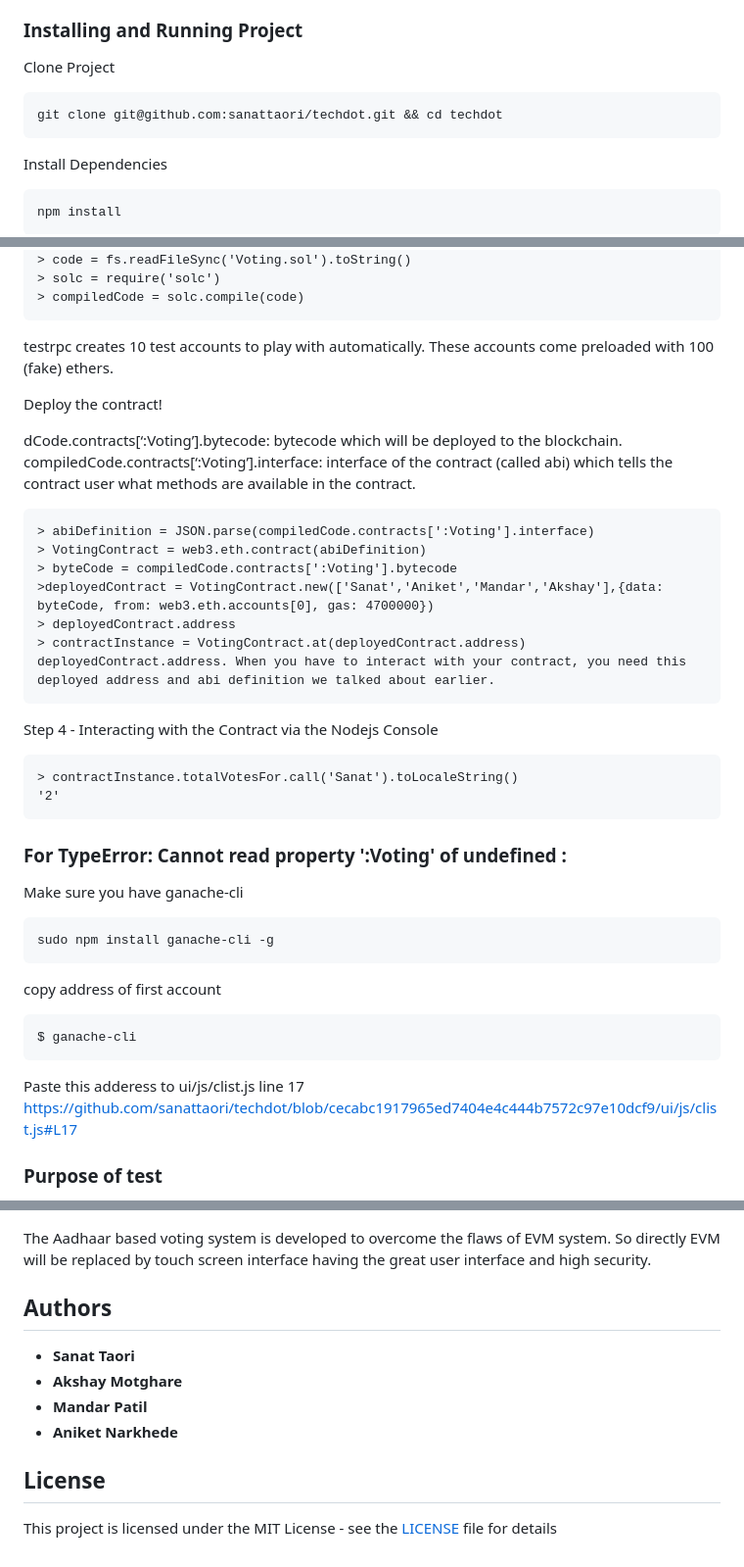
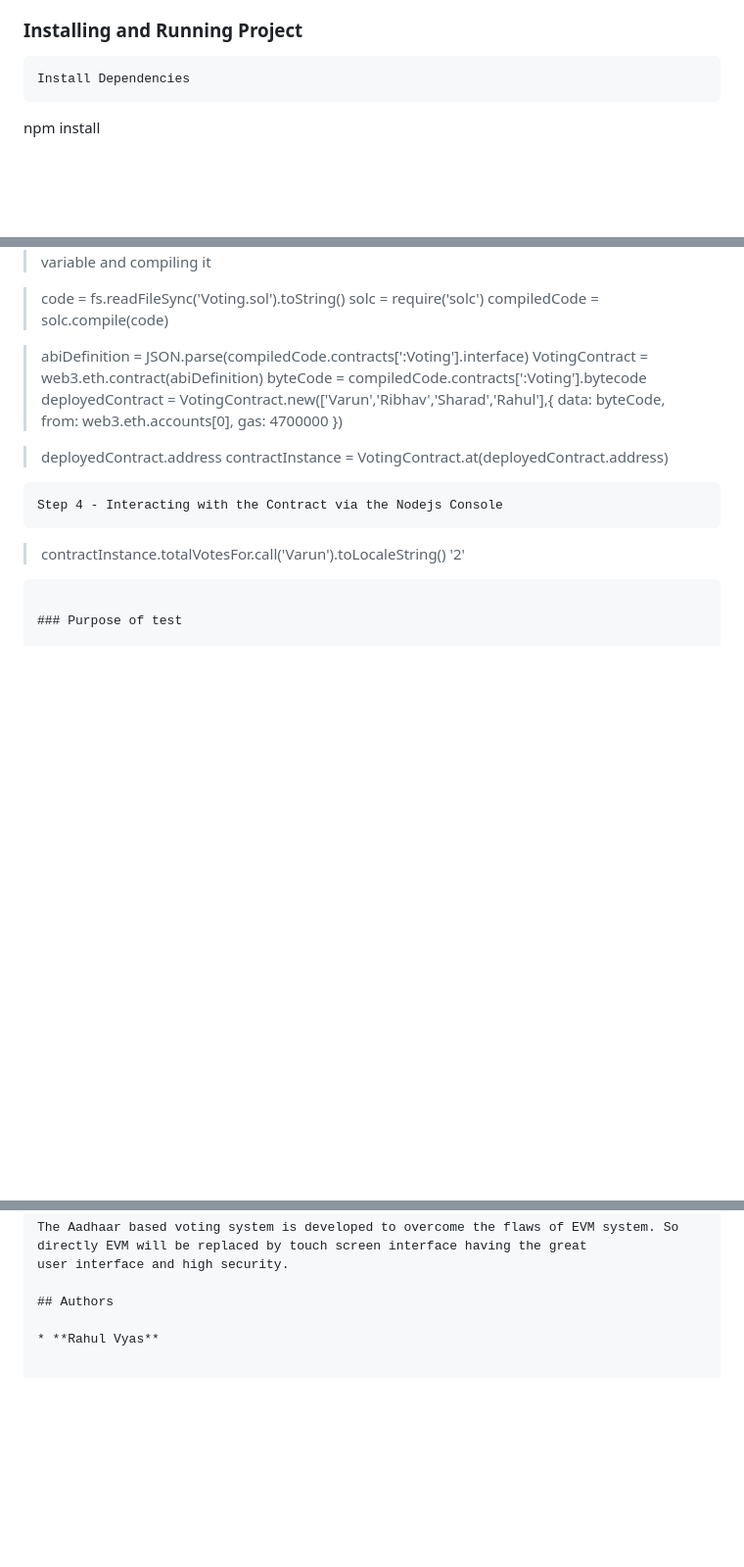
Before and after one commit to rahulvyas09874/Online-voting, a Markdown page: README.md, 3 parts joined by grey strips. Shown: that part at 98% size. GitHub-like rendering; blank space fills up the shorter version.

````diff
--- a/README.md
+++ b/README.md
@@ -14,9 +14,6 @@ Project implemented as part of Rajasthan Hackathron
 
 ### Installing and Running Project
 
-Clone Project
-```
-git clone git@github.com:sanattaori/techdot.git && cd techdot
 ```
 Install Dependencies
 ```
@@ -65,41 +62,24 @@ Lastly, compile the contract by loading the code from Voting.sol in to a string
 > code = fs.readFileSync('Voting.sol').toString()
 > solc = require('solc')
 > compiledCode = solc.compile(code)
-```
-testrpc creates 10 test accounts to play with automatically. These accounts come preloaded with 100 (fake) ethers.
 
-Deploy the contract!
-
-dCode.contracts[‘:Voting’].bytecode: bytecode which will be deployed to the blockchain.
-compiledCode.contracts[‘:Voting’].interface: interface of the contract (called abi) which tells the contract user what methods are available in the contract.
-```
 > abiDefinition = JSON.parse(compiledCode.contracts[':Voting'].interface)
 > VotingContract = web3.eth.contract(abiDefinition)
 > byteCode = compiledCode.contracts[':Voting'].bytecode
->deployedContract = VotingContract.new(['Sanat','Aniket','Mandar','Akshay'],{data: byteCode, from: web3.eth.accounts[0], gas: 4700000})
+> deployedContract = VotingContract.new(['Varun','Ribhav','Sharad','Rahul'],{
+			data: byteCode,
+			from: web3.eth.accounts[0],
+			gas: 4700000
+		})
+
 > deployedContract.address
 > contractInstance = VotingContract.at(deployedContract.address)
-deployedContract.address. When you have to interact with your contract, you need this deployed address and abi definition we talked about earlier.
 ```
 Step 4 - Interacting with the Contract via the Nodejs Console
 ```
-> contractInstance.totalVotesFor.call('Sanat').toLocaleString()
+> contractInstance.totalVotesFor.call('Varun').toLocaleString()
 '2'
 ```
-
-### For TypeError: Cannot read property ':Voting' of undefined :
-Make sure you have ganache-cli
-```
-sudo npm install ganache-cli -g
-```
-copy address of first account
-```
-$ ganache-cli
-```
-Paste this adderess to
-ui/js/clist.js line 17
-https://github.com/sanattaori/techdot/blob/cecabc1917965ed7404e4c444b7572c97e10dcf9/ui/js/clist.js#L17
-
 
 ### Purpose of test
 
@@ -122,11 +102,4 @@ user interface and high security.
 
 ## Authors
 
-* **Sanat Taori**
-* **Akshay Motghare**
-* **Mandar Patil**
-* **Aniket Narkhede**
-
-## License
-
-This project is licensed under the MIT License - see the [LICENSE](LICENSE) file for details
+* **Rahul Vyas**
````
